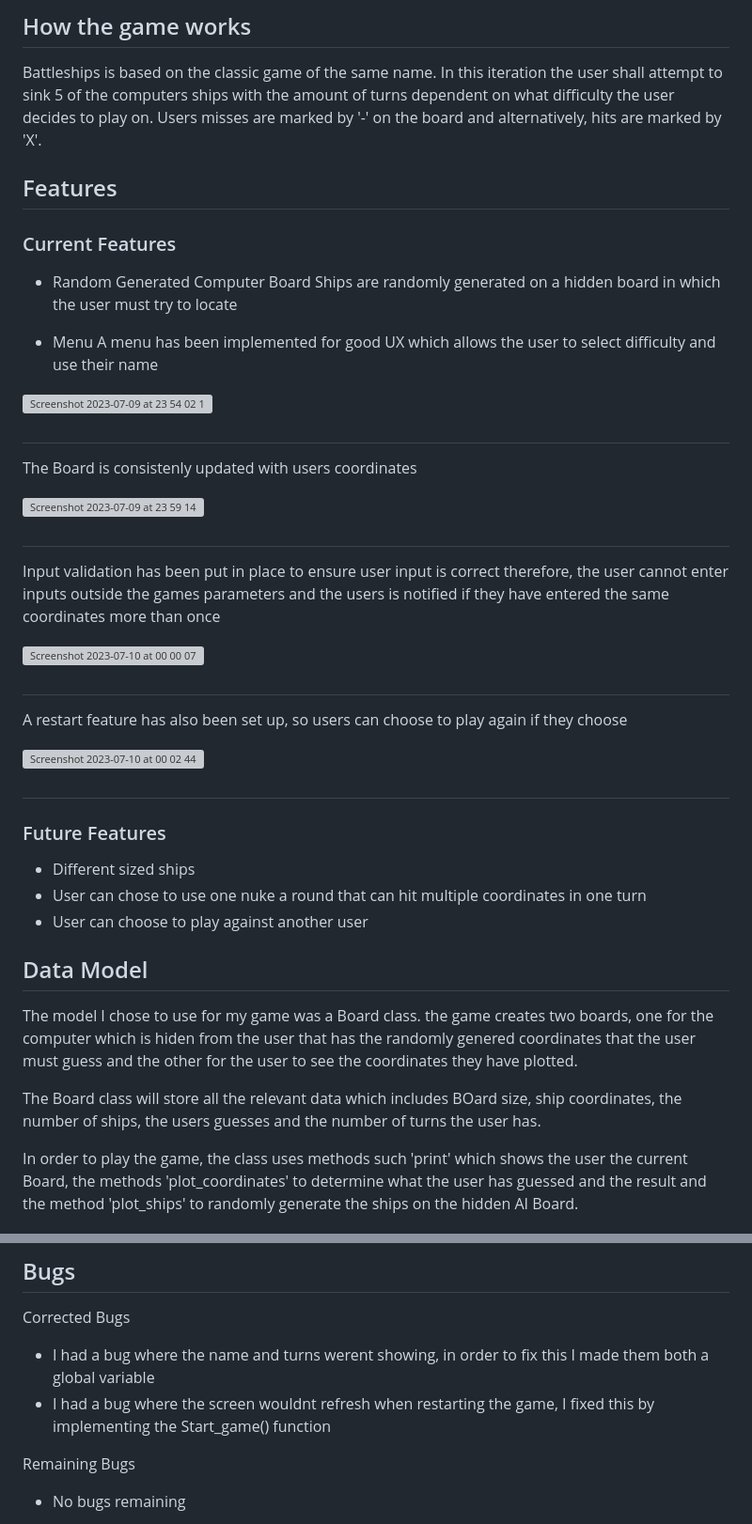
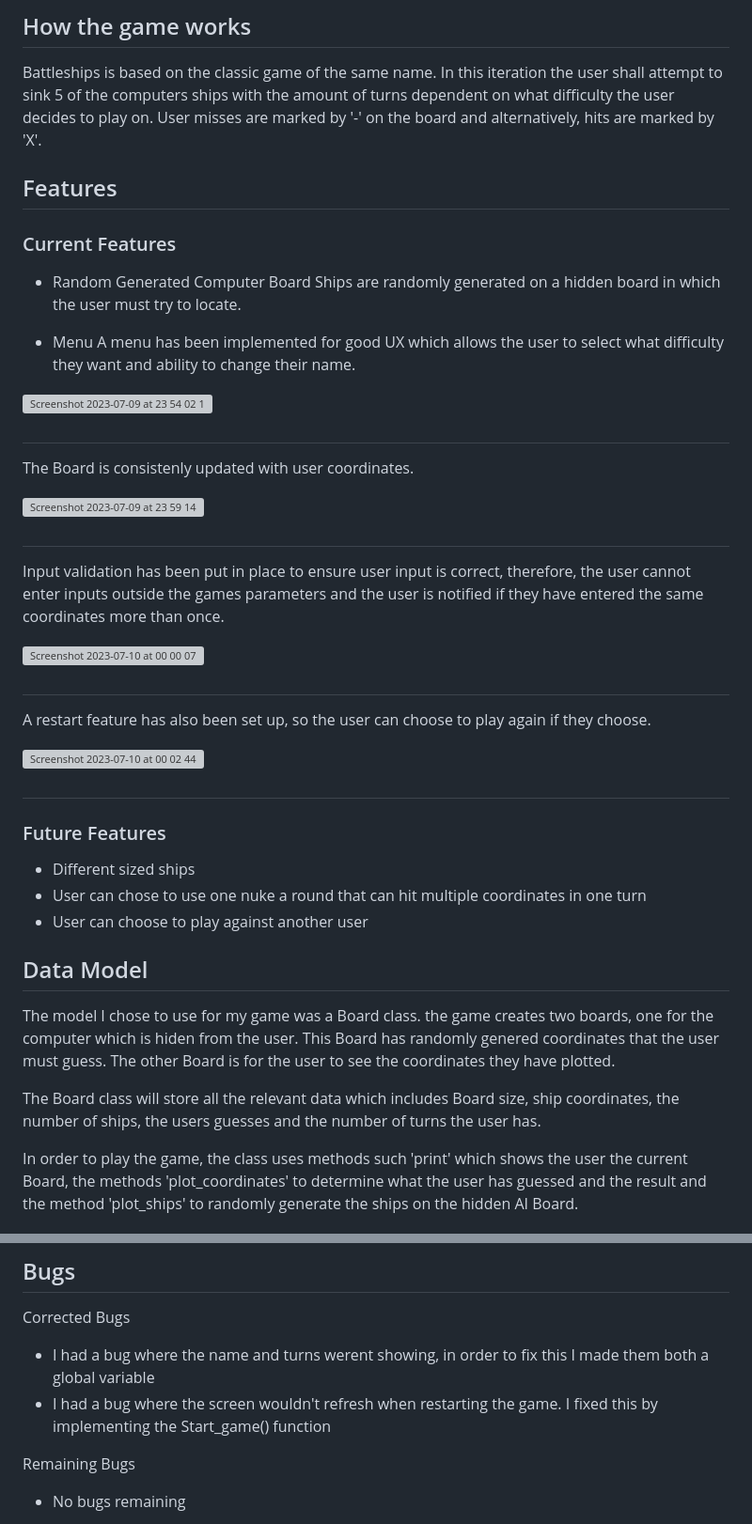
Before and after one commit to mmunson94/Battleships-game-P3, a Markdown page: README.md, 2 parts joined by grey strips. Shown at 94% size. Drawn GitHub-style; grey boxes are pictures that could not be loaded.

```diff
--- a/README.md
+++ b/README.md
@@ -14,37 +14,37 @@ Here is the link to the live project: https://battleships-p3-mmunson-bdc48832612
 Battleships is based on the classic game of the same name.
 In this iteration the user shall attempt to sink 5 of the computers
 ships with the amount of turns dependent on what difficulty the
-user decides to play on. Users misses are marked by '-' on the board
+user decides to play on. User misses are marked by '-' on the board
 and alternatively, hits are marked by 'X'.
 
 
 ## Features
    ### Current Features
    * Random Generated Computer Board
-Ships are randomly generated on a hidden board in which the user must try to locate
+Ships are randomly generated on a hidden board in which the user must try to locate.
 
    * Menu
-A menu has been implemented for good UX which allows the user to select difficulty and use their name
+A menu has been implemented for good UX which allows the user to select what difficulty they want and ability to change their name.
 
 <img width="740" alt="Screenshot 2023-07-09 at 23 54 02 1" src="https://github.com/mmunson94/Battleships-game-P3/assets/114744383/f663c2ef-8230-4ac7-a193-834f1d63cb60">
 
 #
 
-The Board is consistenly updated with users coordinates
+The Board is consistenly updated with user coordinates.
 
 <img width="448" alt="Screenshot 2023-07-09 at 23 59 14" src="https://github.com/mmunson94/Portfolio-Project-1/assets/114744383/a70032bd-599d-48df-85c7-ce252820893c">
 
 #
 
-Input validation has been put in place to ensure user input is correct therefore, the user cannot
-enter inputs outside the games parameters and the users is notified if they have entered the same
-coordinates more than once
+Input validation has been put in place to ensure user input is correct, therefore, the user cannot
+enter inputs outside the games parameters and the user is notified if they have entered the same
+coordinates more than once.
 
 <img width="537" alt="Screenshot 2023-07-10 at 00 00 07" src="https://github.com/mmunson94/Portfolio-Project-1/assets/114744383/bf99ac45-e949-4e71-b086-25d215271bdd">
 
 #
 
-A restart feature has also been set up, so users can choose to play again if they choose
+A restart feature has also been set up, so the user can choose to play again if they choose.
 
 <img width="361" alt="Screenshot 2023-07-10 at 00 02 44" src="https://github.com/mmunson94/Battleships-game-P3/assets/114744383/873bf286-b9e7-4f21-bc55-f7688a8aa06d">
 
@@ -57,9 +57,9 @@ A restart feature has also been set up, so users can choose to play again if the
 
 
 ## Data Model
-The model I chose to use for my game was a Board class. the game creates two boards, one for the computer which is hiden from the user that has the randomly genered coordinates that the user must guess and the other for the user to see the coordinates they have plotted.
+The model I chose to use for my game was a Board class. the game creates two boards, one for the computer which is hiden from the user. This Board has  randomly genered coordinates that the user must guess. The other Board is for the user to see the coordinates they have plotted.
 
-The Board class will store all the relevant data which includes BOard size, ship coordinates, the number of ships, the users guesses and the number of turns the user has.
+The Board class will store all the relevant data which includes Board size, ship coordinates, the number of ships, the users guesses and the number of turns the user has.
 
 In order to play the game, the class uses methods such 'print' which shows the user the current Board, the methods 'plot_coordinates' to determine what the user has guessed and the result and the method 'plot_ships' to randomly generate the ships on the hidden AI Board.
 
@@ -72,7 +72,7 @@ In order to test the validy of my code, I have done the following:
 ## Bugs
 Corrected Bugs
 * I had a bug where the name and turns werent showing, in order to fix this I made them both a global variable
-* I had a bug where the screen wouldnt refresh when restarting the game, I fixed this by implementing the Start_game() function
+* I had a bug where the screen wouldn't refresh when restarting the game. I fixed this by implementing the Start_game() function
 
 Remaining Bugs
 * No bugs remaining
```
